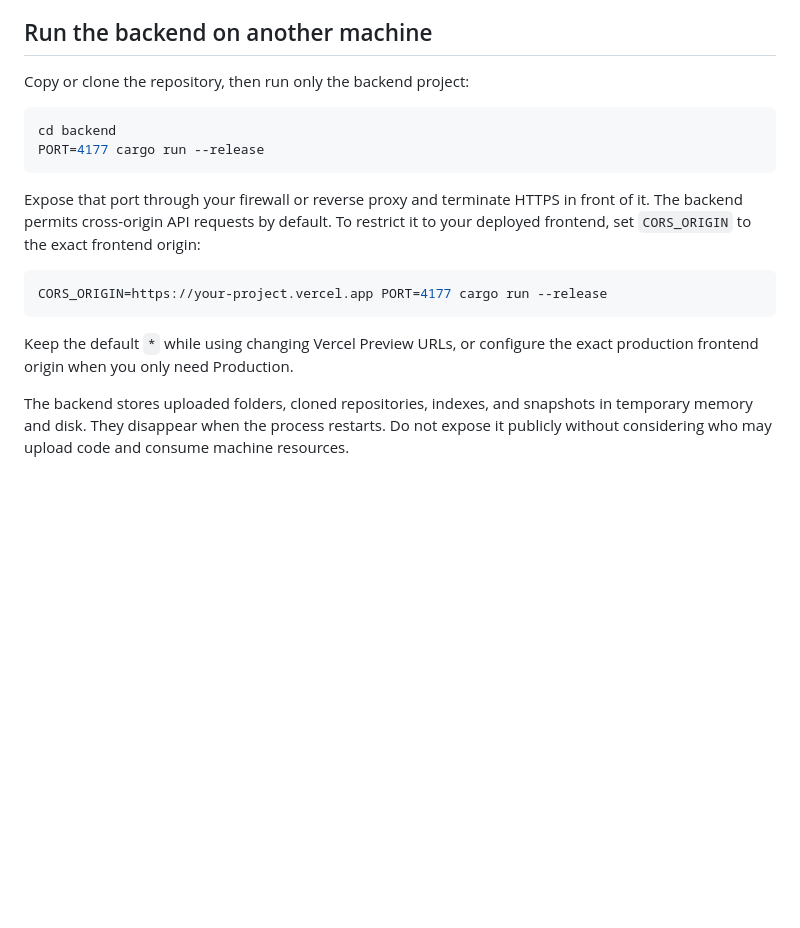
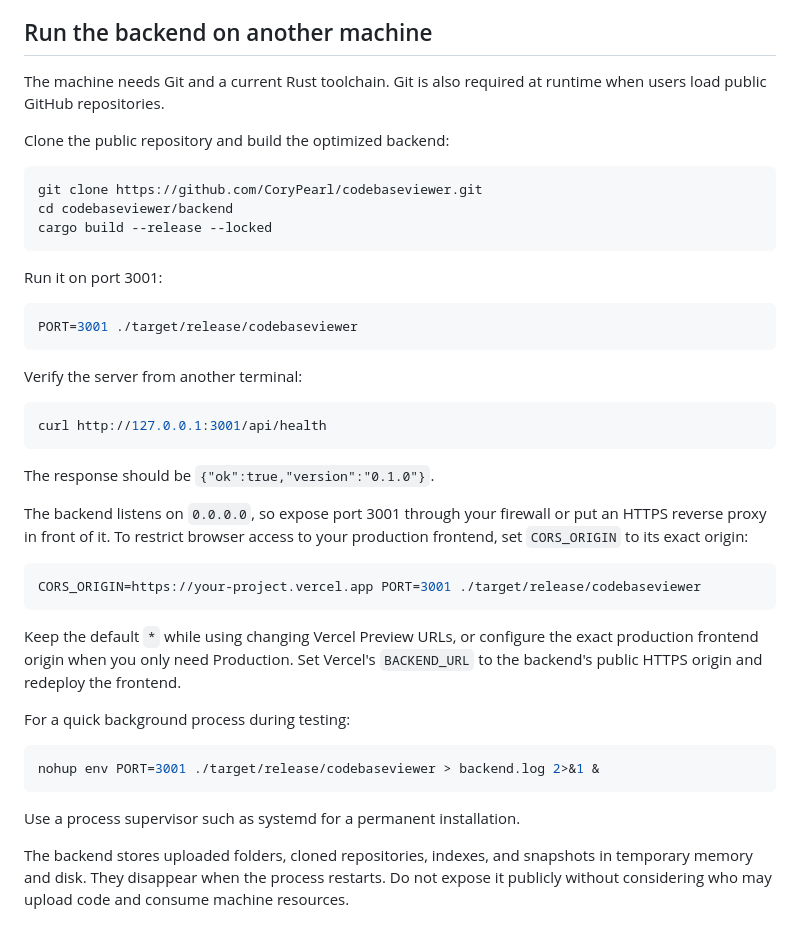
Before and after one commit to CoryPearl/codebaseviewer, a Markdown page: README.md, the part around the change. Drawn GitHub-style; blank space fills up the shorter version.

Commit message:
Document backend server setup

````diff
--- a/README.md
+++ b/README.md
@@ -40,20 +40,45 @@ Because Vercel pages use HTTPS, the public backend should also use HTTPS. A plai
 
 ## Run the backend on another machine
 
-Copy or clone the repository, then run only the backend project:
+The machine needs Git and a current Rust toolchain. Git is also required at runtime when users load public GitHub repositories.
+
+Clone the public repository and build the optimized backend:
 
 ```bash
-cd backend
-PORT=4177 cargo run --release
+git clone https://github.com/CoryPearl/codebaseviewer.git
+cd codebaseviewer/backend
+cargo build --release --locked
 ```
 
-Expose that port through your firewall or reverse proxy and terminate HTTPS in front of it. The backend permits cross-origin API requests by default. To restrict it to your deployed frontend, set `CORS_ORIGIN` to the exact frontend origin:
+Run it on port 3001:
 
 ```bash
-CORS_ORIGIN=https://your-project.vercel.app PORT=4177 cargo run --release
+PORT=3001 ./target/release/codebaseviewer
 ```
 
-Keep the default `*` while using changing Vercel Preview URLs, or configure the exact production frontend origin when you only need Production.
+Verify the server from another terminal:
+
+```bash
+curl http://127.0.0.1:3001/api/health
+```
+
+The response should be `{"ok":true,"version":"0.1.0"}`.
+
+The backend listens on `0.0.0.0`, so expose port 3001 through your firewall or put an HTTPS reverse proxy in front of it. To restrict browser access to your production frontend, set `CORS_ORIGIN` to its exact origin:
+
+```bash
+CORS_ORIGIN=https://your-project.vercel.app PORT=3001 ./target/release/codebaseviewer
+```
+
+Keep the default `*` while using changing Vercel Preview URLs, or configure the exact production frontend origin when you only need Production. Set Vercel's `BACKEND_URL` to the backend's public HTTPS origin and redeploy the frontend.
+
+For a quick background process during testing:
+
+```bash
+nohup env PORT=3001 ./target/release/codebaseviewer > backend.log 2>&1 &
+```
+
+Use a process supervisor such as systemd for a permanent installation.
 
 The backend stores uploaded folders, cloned repositories, indexes, and snapshots in temporary memory and disk. They disappear when the process restarts. Do not expose it publicly without considering who may upload code and consume machine resources.
 
````
